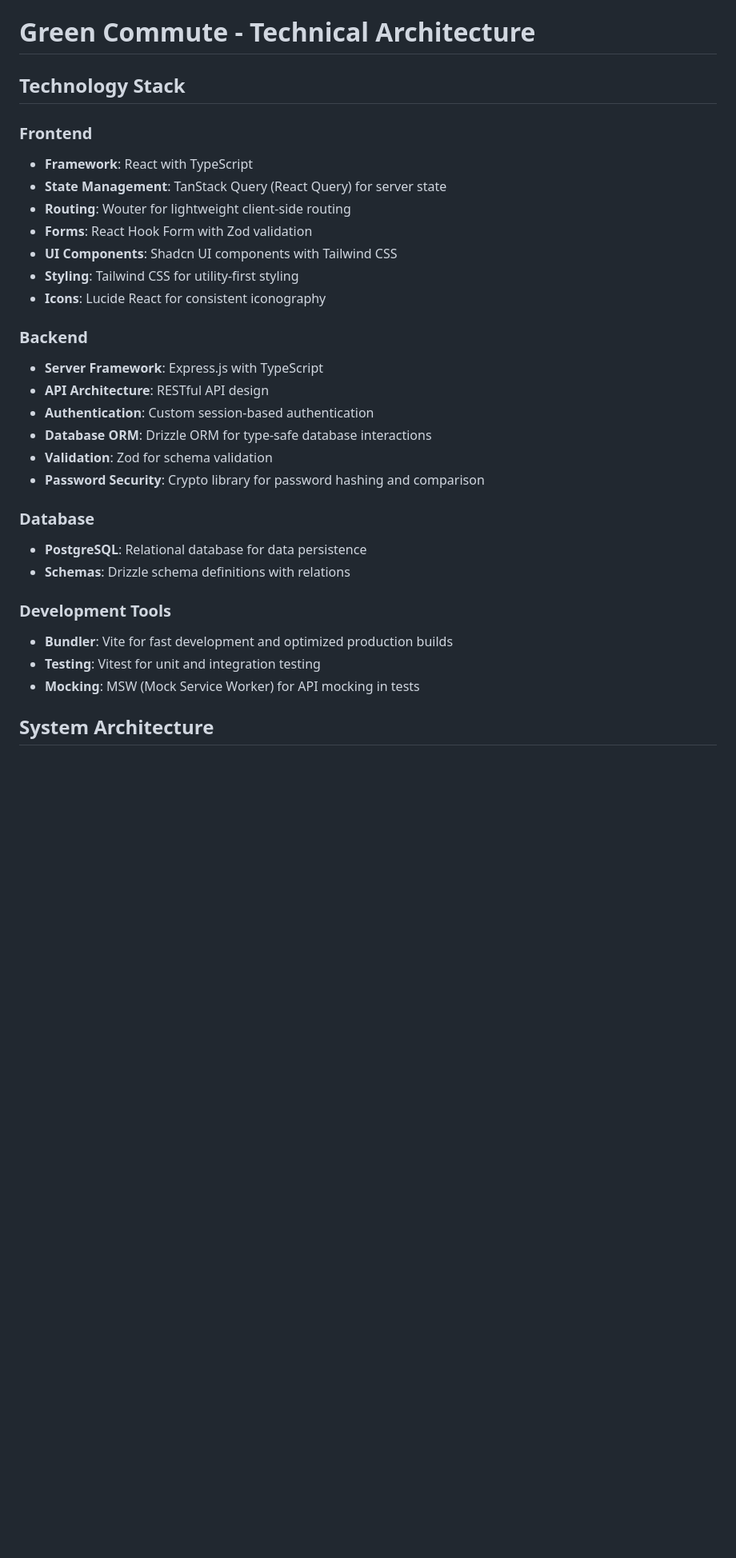
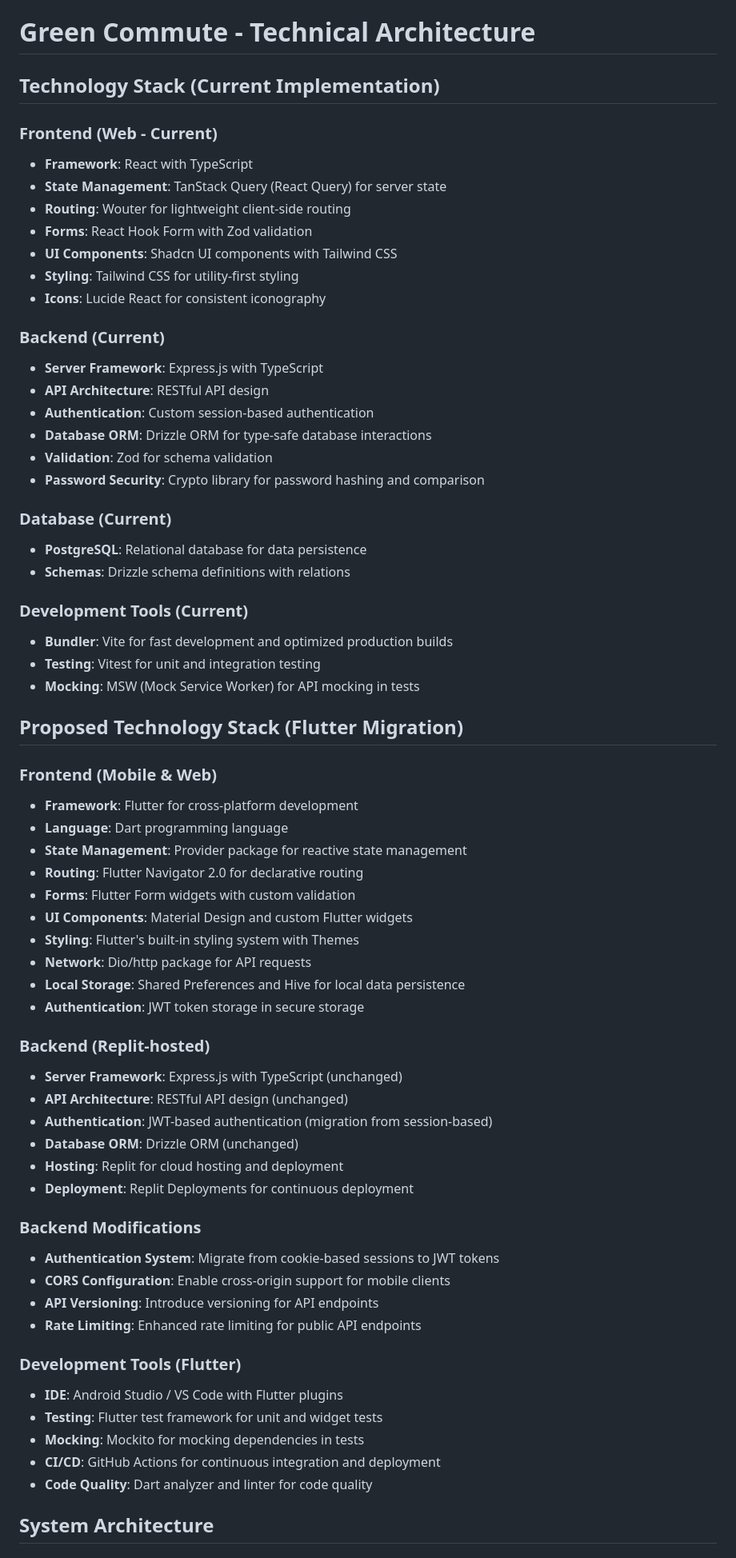
Before and after one commit to charlieshakeshaft/Trakeco, a Markdown page: ARCHITECTURE.md, the part around one of its changes. Shown at 80% size. Rendered like a GitHub page; blank space fills up the shorter version.

```diff
--- a/ARCHITECTURE.md
+++ b/ARCHITECTURE.md
@@ -1,8 +1,8 @@
 # Green Commute - Technical Architecture
 
-## Technology Stack
+## Technology Stack (Current Implementation)
 
-### Frontend
+### Frontend (Web - Current)
 - **Framework**: React with TypeScript
 - **State Management**: TanStack Query (React Query) for server state
 - **Routing**: Wouter for lightweight client-side routing
@@ -11,7 +11,7 @@
 - **Styling**: Tailwind CSS for utility-first styling
 - **Icons**: Lucide React for consistent iconography
 
-### Backend
+### Backend (Current)
 - **Server Framework**: Express.js with TypeScript
 - **API Architecture**: RESTful API design
 - **Authentication**: Custom session-based authentication
@@ -19,14 +19,49 @@
 - **Validation**: Zod for schema validation
 - **Password Security**: Crypto library for password hashing and comparison
 
-### Database
+### Database (Current)
 - **PostgreSQL**: Relational database for data persistence
 - **Schemas**: Drizzle schema definitions with relations
 
-### Development Tools
+### Development Tools (Current)
 - **Bundler**: Vite for fast development and optimized production builds
 - **Testing**: Vitest for unit and integration testing
 - **Mocking**: MSW (Mock Service Worker) for API mocking in tests
 
+## Proposed Technology Stack (Flutter Migration)
+
+### Frontend (Mobile & Web)
+- **Framework**: Flutter for cross-platform development
+- **Language**: Dart programming language
+- **State Management**: Provider package for reactive state management
+- **Routing**: Flutter Navigator 2.0 for declarative routing
+- **Forms**: Flutter Form widgets with custom validation
+- **UI Components**: Material Design and custom Flutter widgets
+- **Styling**: Flutter's built-in styling system with Themes
+- **Network**: Dio/http package for API requests
+- **Local Storage**: Shared Preferences and Hive for local data persistence
+- **Authentication**: JWT token storage in secure storage
+
+### Backend (Replit-hosted)
+- **Server Framework**: Express.js with TypeScript (unchanged)
+- **API Architecture**: RESTful API design (unchanged)
+- **Authentication**: JWT-based authentication (migration from session-based)
+- **Database ORM**: Drizzle ORM (unchanged)
+- **Hosting**: Replit for cloud hosting and deployment
+- **Deployment**: Replit Deployments for continuous deployment
+
+### Backend Modifications
+- **Authentication System**: Migrate from cookie-based sessions to JWT tokens
+- **CORS Configuration**: Enable cross-origin support for mobile clients
+- **API Versioning**: Introduce versioning for API endpoints
+- **Rate Limiting**: Enhanced rate limiting for public API endpoints
+
+### Development Tools (Flutter)
+- **IDE**: Android Studio / VS Code with Flutter plugins
+- **Testing**: Flutter test framework for unit and widget tests
+- **Mocking**: Mockito for mocking dependencies in tests
+- **CI/CD**: GitHub Actions for continuous integration and deployment
+- **Code Quality**: Dart analyzer and linter for code quality
+
 ## System Architecture
 
```
Also changed, not shown: other parts of ARCHITECTURE.md (+74 -3 lines).
